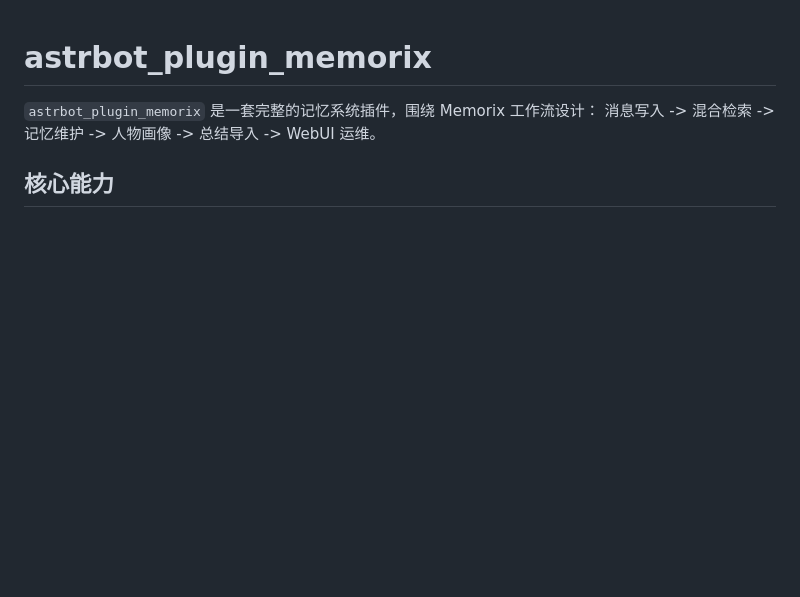
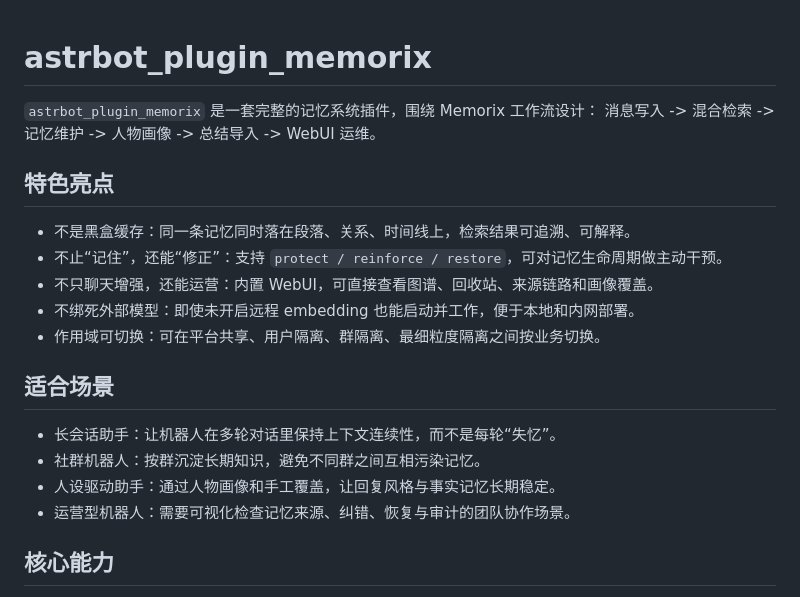
Before and after one commit to lxfight/astrbot_plugin_memorix, a Markdown page: README.md, the part around the change. Rendered like a GitHub page; blank space fills up the shorter version.

Commit message:
docs: add highlights

```diff
--- a/README.md
+++ b/README.md
@@ -2,6 +2,21 @@
 
 `astrbot_plugin_memorix` 是一套完整的记忆系统插件，围绕 Memorix 工作流设计：
 消息写入 -> 混合检索 -> 记忆维护 -> 人物画像 -> 总结导入 -> WebUI 运维。
+
+## 特色亮点
+
+- 不是黑盒缓存：同一条记忆同时落在段落、关系、时间线上，检索结果可追溯、可解释。
+- 不止“记住”，还能“修正”：支持 `protect / reinforce / restore`，可对记忆生命周期做主动干预。
+- 不只聊天增强，还能运营：内置 WebUI，可直接查看图谱、回收站、来源链路和画像覆盖。
+- 不绑死外部模型：即使未开启远程 embedding 也能启动并工作，便于本地和内网部署。
+- 作用域可切换：可在平台共享、用户隔离、群隔离、最细粒度隔离之间按业务切换。
+
+## 适合场景
+
+- 长会话助手：让机器人在多轮对话里保持上下文连续性，而不是每轮“失忆”。
+- 社群机器人：按群沉淀长期知识，避免不同群之间互相污染记忆。
+- 人设驱动助手：通过人物画像和手工覆盖，让回复风格与事实记忆长期稳定。
+- 运营型机器人：需要可视化检查记忆来源、纠错、恢复与审计的团队协作场景。
 
 ## 核心能力
 
```
